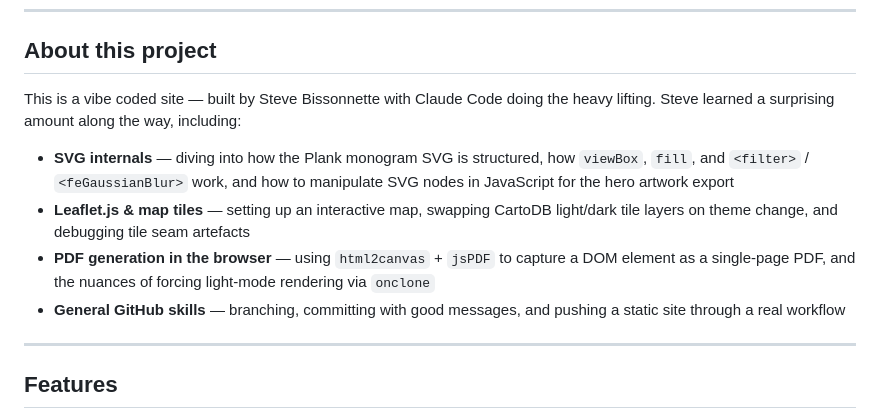
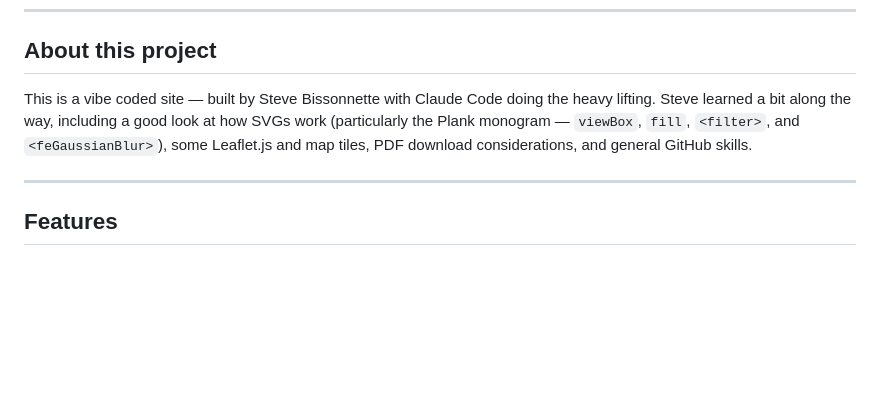
Before and after one commit to stevey/paw2026, a Markdown page: README.md, the part around the change. Drawn GitHub-style; blank space fills up the shorter version.

Commit message:
Tone down README learning notes to high-level summary
Co-Authored-By: Claude Sonnet 4.6 <noreply@anthropic.com>

```diff
--- a/README.md
+++ b/README.md
@@ -6,12 +6,7 @@ Static event site for PAW '26, May 28–29, 2026 in Montréal. Built for interna
 
 ## About this project
 
-This is a vibe coded site — built by Steve Bissonnette with Claude Code doing the heavy lifting. Steve learned a surprising amount along the way, including:
-
-- **SVG internals** — diving into how the Plank monogram SVG is structured, how `viewBox`, `fill`, and `<filter>` / `<feGaussianBlur>` work, and how to manipulate SVG nodes in JavaScript for the hero artwork export
-- **Leaflet.js & map tiles** — setting up an interactive map, swapping CartoDB light/dark tile layers on theme change, and debugging tile seam artefacts
-- **PDF generation in the browser** — using `html2canvas` + `jsPDF` to capture a DOM element as a single-page PDF, and the nuances of forcing light-mode rendering via `onclone`
-- **General GitHub skills** — branching, committing with good messages, and pushing a static site through a real workflow
+This is a vibe coded site — built by Steve Bissonnette with Claude Code doing the heavy lifting. Steve learned a bit along the way, including a good look at how SVGs work (particularly the Plank monogram — `viewBox`, `fill`, `<filter>`, and `<feGaussianBlur>`), some Leaflet.js and map tiles, PDF download considerations, and general GitHub skills.
 
 ---
 
```
